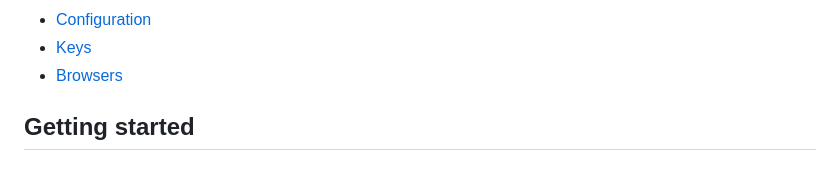
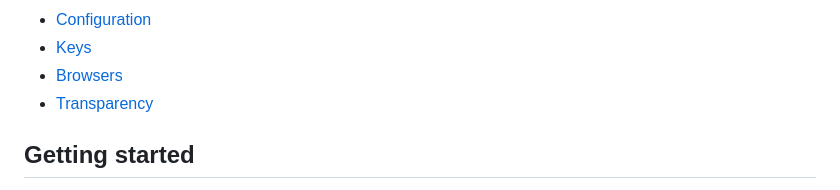
Before and after one commit to ot2i7ba/GEOSnap, a Markdown page: MANUAL.md, the part around the change. Drawn GitHub-style.

```diff
--- a/MANUAL.md
+++ b/MANUAL.md
@@ -37,6 +37,7 @@ This manual explains what GEOSnap does and how it does it: which files it reads,
 - [Configuration](#configuration)
 - [Keys](#keys)
 - [Browsers](#browsers)
+- [Transparency](#transparency)
 
 ## Getting started
 GEOSnap is a terminal application. You do not need to type commands: you move with the arrow keys, mark files with Space and confirm with Enter. Every screen lists its keys in the footer.
```
